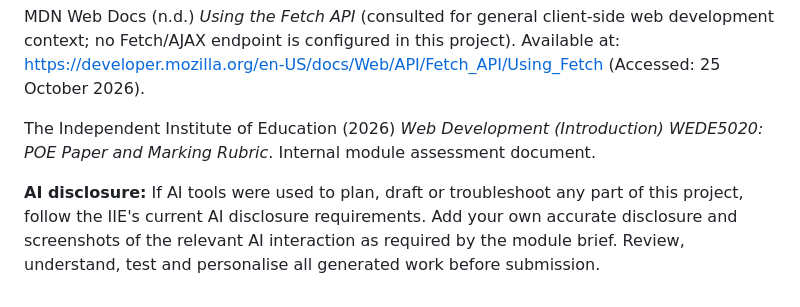
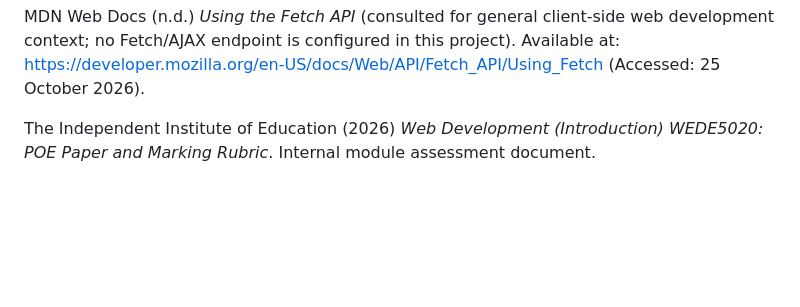
Before and after one commit to HazelineRoman1410/WEDE5020_Part3_Hazel_Roman, a Markdown page: WEDE5020_Part3_Hazel_Roman/WEDE_Part_3/README.md, the part around the change. Drawn GitHub-style; blank space fills up the shorter version.

Commit message:
Remove AI disclosure section from README
Removed AI disclosure note from README.

```diff
--- a/WEDE5020_Part3_Hazel_Roman/WEDE_Part_3/README.md
+++ b/WEDE5020_Part3_Hazel_Roman/WEDE_Part_3/README.md
@@ -137,5 +137,3 @@ MDN Web Docs (n.d.) *HTML dialog element*. Available at: https://developer.mozil
 MDN Web Docs (n.d.) *Using the Fetch API* (consulted for general client-side web development context; no Fetch/AJAX endpoint is configured in this project). Available at: https://developer.mozilla.org/en-US/docs/Web/API/Fetch_API/Using_Fetch (Accessed: 25 October 2026).
 
 The Independent Institute of Education (2026) *Web Development (Introduction) WEDE5020: POE Paper and Marking Rubric*. Internal module assessment document.
-
-**AI disclosure:** If AI tools were used to plan, draft or troubleshoot any part of this project, follow the IIE's current AI disclosure requirements. Add your own accurate disclosure and screenshots of the relevant AI interaction as required by the module brief. Review, understand, test and personalise all generated work before submission.
```
